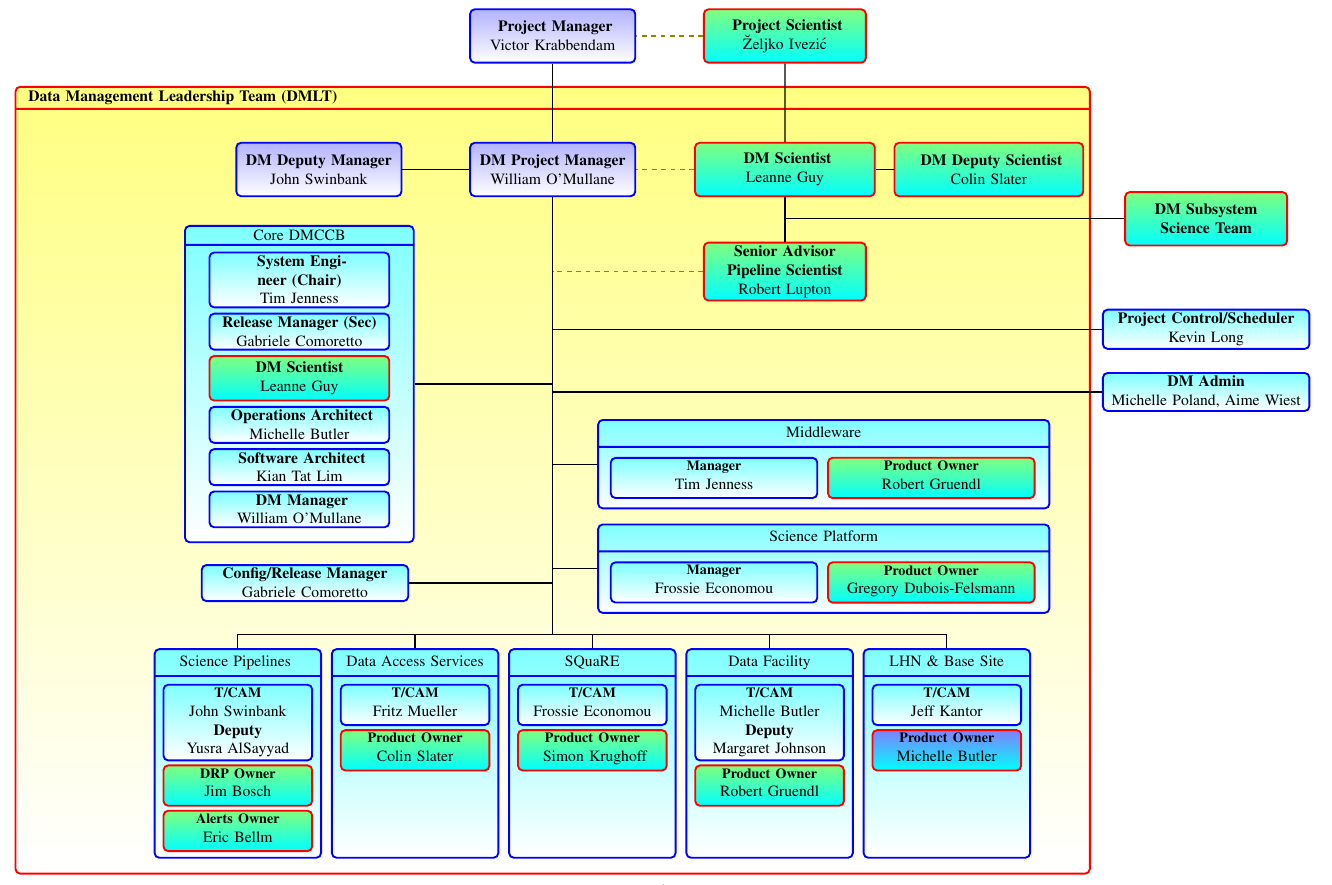
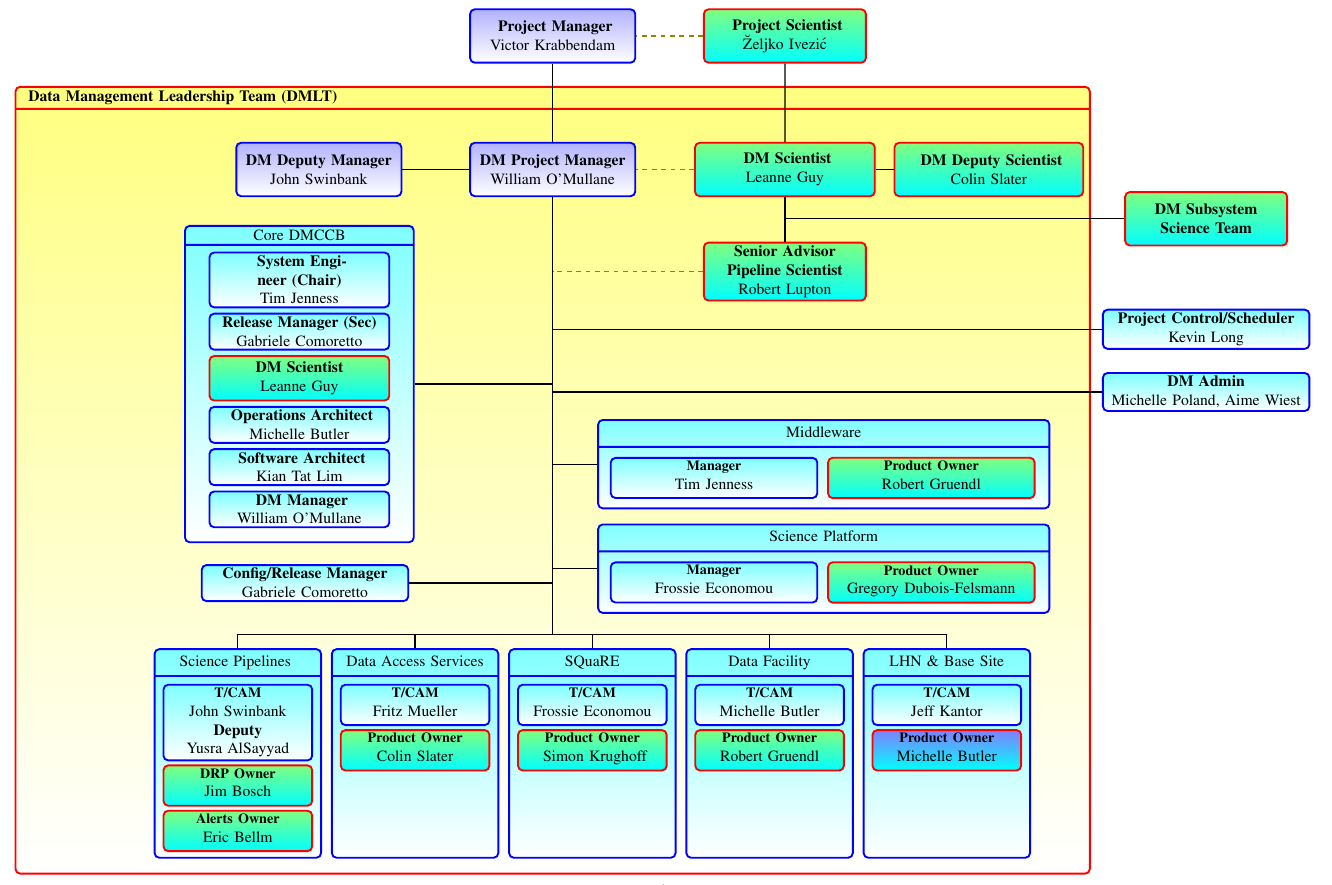
Before and after one commit to lsst-dm/images, a LaTeX document (DmOrg.tex): part of the page, cut so that both start at the same text. Compiled offline with pdfLaTeX.

Commit message:
Remove Johnson as deputy DF T/CAM

```diff
--- a/DmOrg.tex
+++ b/DmOrg.tex
@@ -114,7 +114,7 @@ noheadfoot,marginparwidth=0pt,includemp=false ]{geometry}
 	 \dmnode[base right=2mm of das]{square}{SQuaRE} {\strut Frossie Economou}{ Simon Krughoff }{psbox} ;
 
 
-	 \dmnode[base right=2mm of square]{infra}{Data Facility }{Michelle Butler \\{\bf Deputy}\\ Margaret Johnson}{Robert Gruendl}{psbox} ;
+	 \dmnode[base right=2mm of square]{infra}{Data Facility }{Michelle Butler}{Robert Gruendl}{psbox} ;
 	 \dmnode[base right=2mm of infra]{lhn}{LHN \& Base Site}{Jeff Kantor}{Michelle Butler}{pobox} ;
 
  %% GROUPS ..
```
Also changed, not shown: DmOrg.pdf, DmOrg.tex (2 more changed lines).
